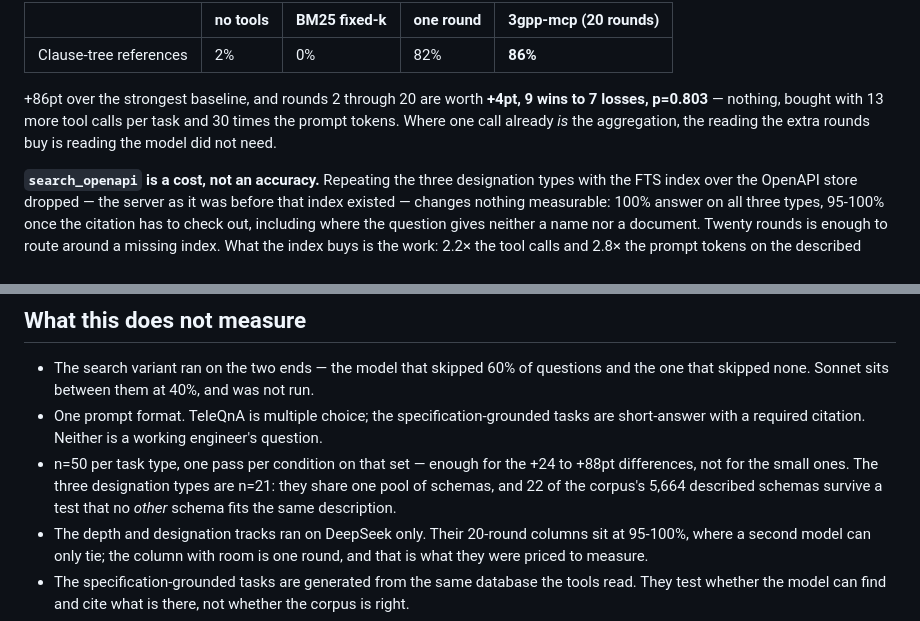
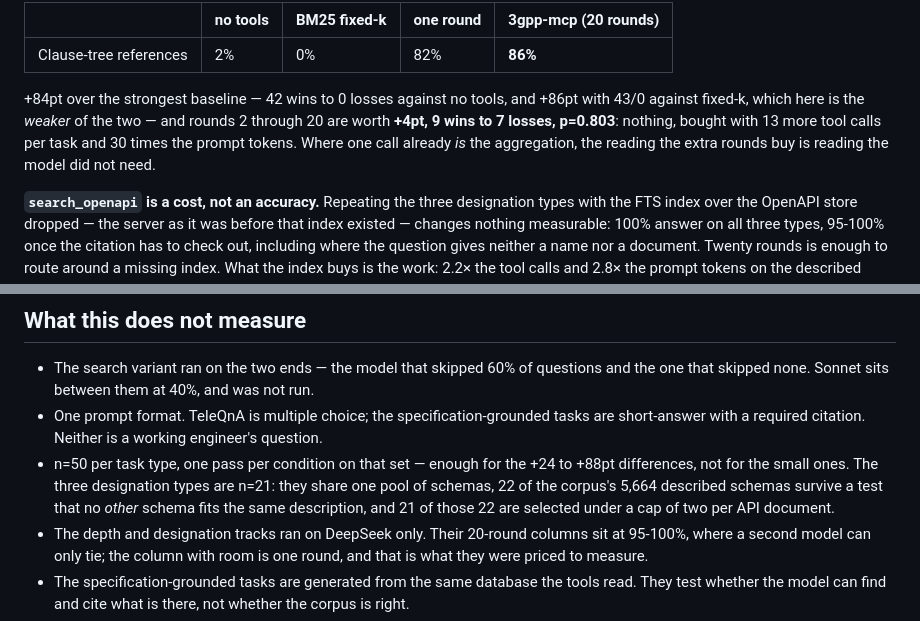
Before and after one commit to higebu/3gpp-mcp, a Markdown page: BENCHMARK.md, 2 parts joined by grey strips. GitHub-like rendering.

Commit message:
docs: name the baseline the clause-tree gain is measured against

```diff
--- a/BENCHMARK.md
+++ b/BENCHMARK.md
@@ -276,10 +276,12 @@ on — 50 kB to 537 kB of text per task, a median of 57 clauses — which
 |---|---|---|---|---|
 | Clause-tree references | 2% | 0% | 82% | **86%** |
 
-+86pt over the strongest baseline, and rounds 2 through 20 are worth **+4pt, 9
-wins to 7 losses, p=0.803** — nothing, bought with 13 more tool calls per task
-and 30 times the prompt tokens. Where one call already *is* the aggregation, the
-reading the extra rounds buy is reading the model did not need.
++84pt over the strongest baseline — 42 wins to 0 losses against no tools, and
++86pt with 43/0 against fixed-k, which here is the *weaker* of the two — and
+rounds 2 through 20 are worth **+4pt, 9 wins to 7 losses, p=0.803**: nothing,
+bought with 13 more tool calls per task and 30 times the prompt tokens. Where
+one call already *is* the aggregation, the reading the extra rounds buy is
+reading the model did not need.
 
 **`search_openapi` is a cost, not an accuracy.** Repeating the three
 designation types with the FTS index over the OpenAPI store dropped — the server
@@ -380,9 +382,9 @@ names a schema without saying where it lives.
   engineer's question.
 - n=50 per task type, one pass per condition on that set — enough for the
   +24 to +88pt differences, not for the small ones. The three designation types
-  are n=21: they share one pool of schemas, and 22 of the corpus's 5,664
-  described schemas survive a test that no *other* schema fits the same
-  description.
+  are n=21: they share one pool of schemas, 22 of the corpus's 5,664 described
+  schemas survive a test that no *other* schema fits the same description, and
+  21 of those 22 are selected under a cap of two per API document.
 - The depth and designation tracks ran on DeepSeek only. Their 20-round columns
   sit at 95-100%, where a second model can only tie; the column with room is one
   round, and that is what they were priced to measure.
```
